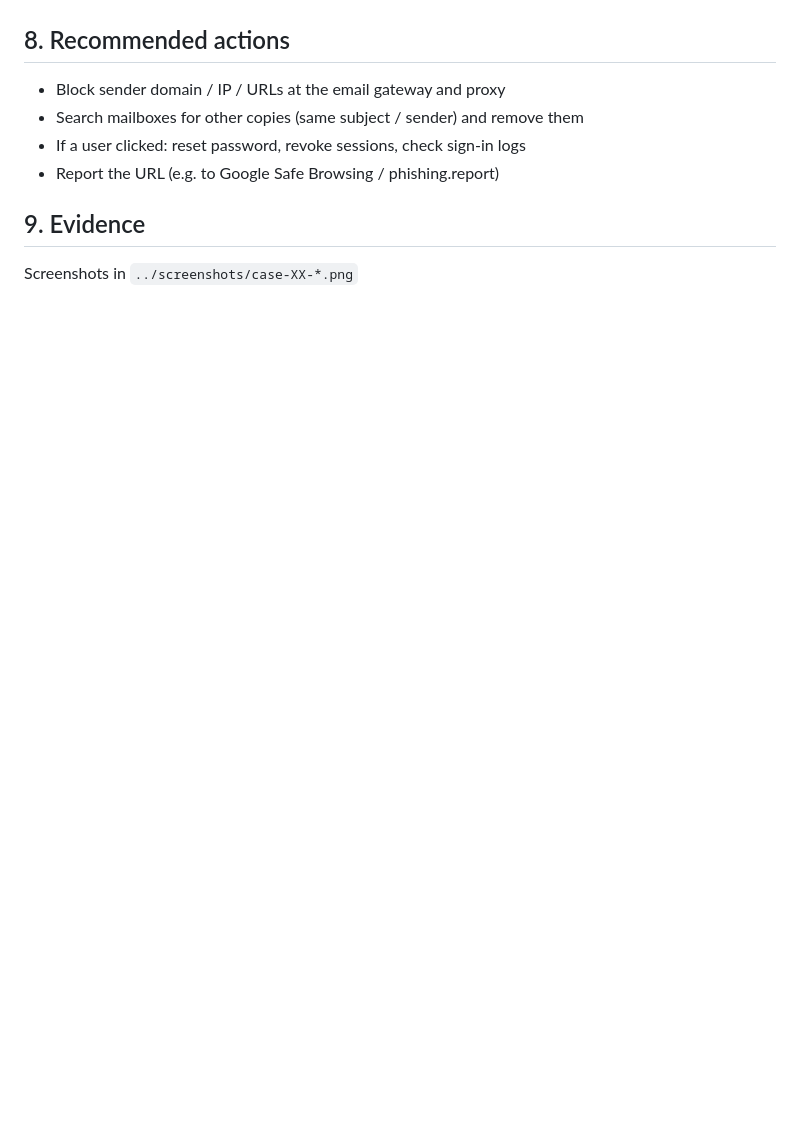
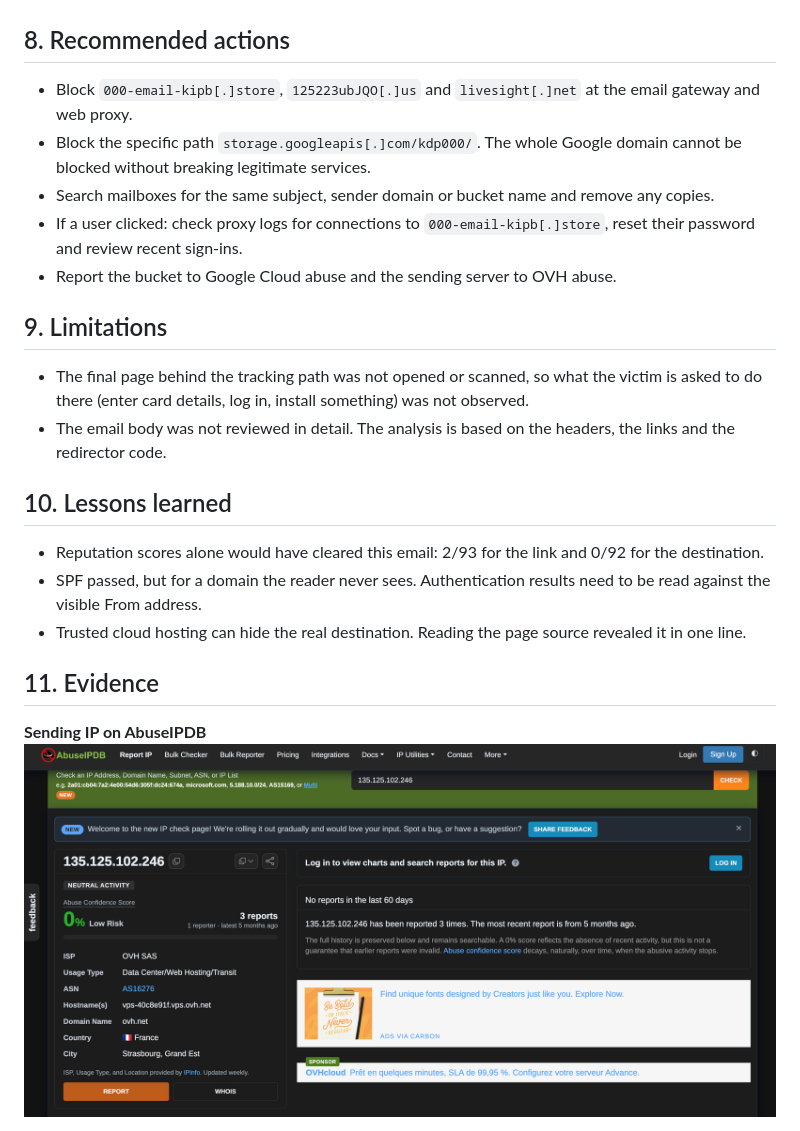
Before and after one commit to MehulSinhaa/phishing-investigation, a Markdown page: reports/case-01.md, the part around one of its changes. Rendered like a GitHub page; pictures changed too: screenshots/case-01-abuseipdb.png (added); blank space fills up the shorter version.

Commit message:
Case 01: account-locked lure with Google-hosted redirector

```diff
--- a/reports/case-01.md
+++ b/reports/case-01.md
@@ -51,9 +83,22 @@
 
 ## 8. Recommended actions
-- Block sender domain / IP / URLs at the email gateway and proxy
-- Search mailboxes for other copies (same subject / sender) and remove them
-- If a user clicked: reset password, revoke sessions, check sign-in logs
-- Report the URL (e.g. to Google Safe Browsing / phishing.report)
+- Block `000-email-kipb[.]store`, `125223ubJQO[.]us` and `livesight[.]net` at the email gateway and web proxy.
+- Block the specific path `storage.googleapis[.]com/kdp000/`. The whole Google domain cannot be blocked without breaking legitimate services.
+- Search mailboxes for the same subject, sender domain or bucket name and remove any copies.
+- If a user clicked: check proxy logs for connections to `000-email-kipb[.]store`, reset their password and review recent sign-ins.
+- Report the bucket to Google Cloud abuse and the sending server to OVH abuse.
 
-## 9. Evidence
-Screenshots in `../screenshots/case-XX-*.png`
+## 9. Limitations
+- The final page behind the tracking path was not opened or scanned, so what the victim is asked to do there (enter card details, log in, install something) was not observed.
+- The email body was not reviewed in detail. The analysis is based on the headers, the links and the redirector code.
+
+## 10. Lessons learned
+- Reputation scores alone would have cleared this email: 2/93 for the link and 0/92 for the destination.
+- SPF passed, but for a domain the reader never sees. Authentication results need to be read against the visible From address.
+- Trusted cloud hosting can hide the real destination. Reading the page source revealed it in one line.
+
+## 11. Evidence
+
+**Sending IP on AbuseIPDB**
+![AbuseIPDB result for the sending IP](../screenshots/case-01-abuseipdb.png)
+
```
Also changed, not shown: other parts of reports/case-01.md (+75 -29 lines), screenshots/case-01-destination-urlscan.png (added), screenshots/case-01-destination-virustotal.png (added), screenshots/case-01-redirect-script.png (added), screenshots/case-01-urlscan.png (added), screenshots/case-01-virustotal.png (added).
